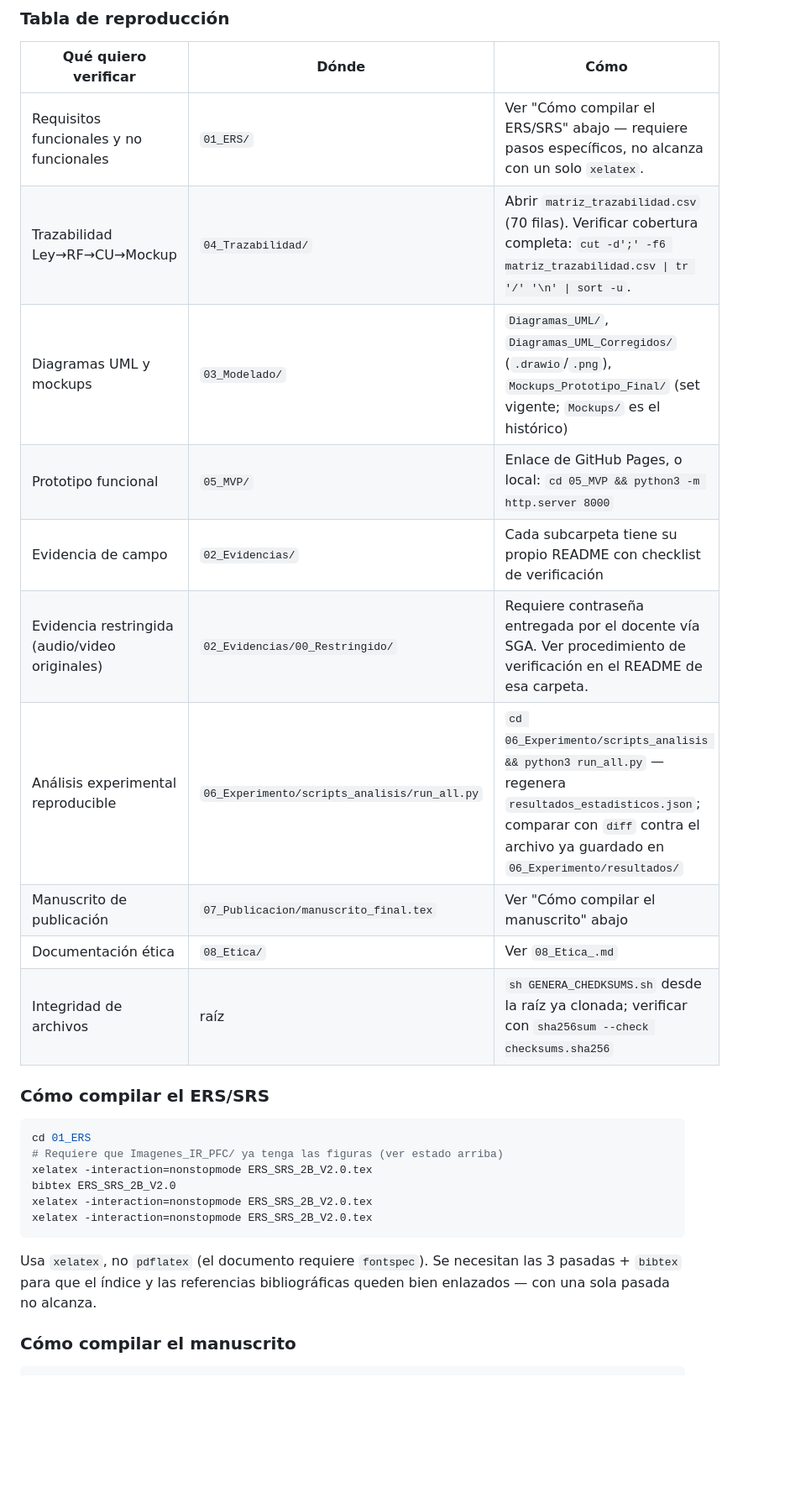
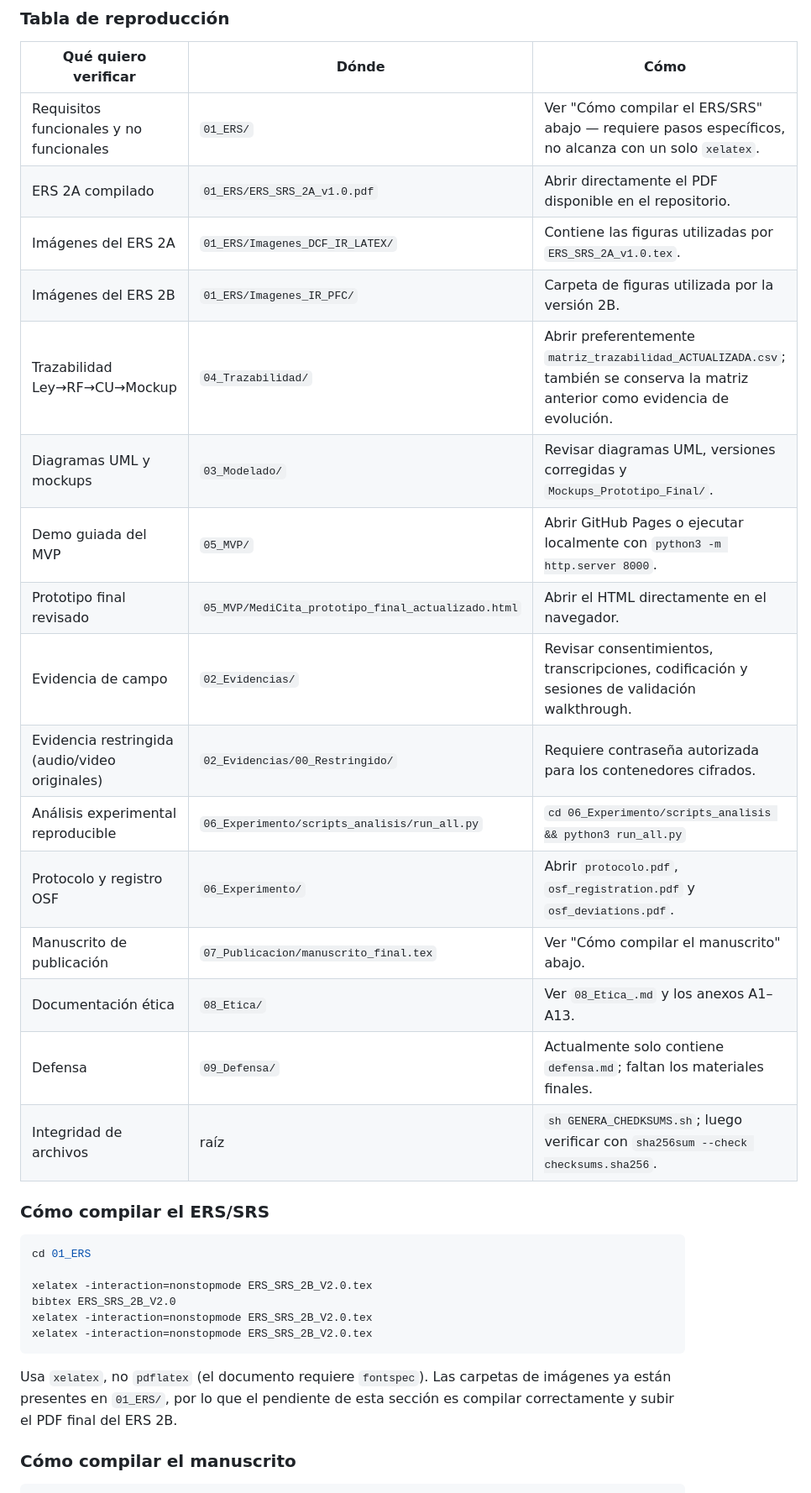
Before and after one commit to ptigasis-Alexander/MediCita_ISR401, a Markdown page: README.md, the part around one of its changes. Shown at 84% size. GitHub-like rendering; blank space fills up the shorter version.

````diff
--- a/README.md
+++ b/README.md
@@ -108,28 +113,34 @@ pip install scipy matplotlib --break-system-packages
 | Qué quiero verificar | Dónde | Cómo |
 |---|---|---|
 | Requisitos funcionales y no funcionales | `01_ERS/` | Ver "Cómo compilar el ERS/SRS" abajo — requiere pasos específicos, no alcanza con un solo `xelatex`. |
-| Trazabilidad Ley→RF→CU→Mockup | `04_Trazabilidad/` | Abrir `matriz_trazabilidad.csv` (70 filas). Verificar cobertura completa: `cut -d';' -f6 matriz_trazabilidad.csv \| tr '/' '\n' \| sort -u`. |
-| Diagramas UML y mockups | `03_Modelado/` | `Diagramas_UML/`, `Diagramas_UML_Corregidos/` (`.drawio`/`.png`), `Mockups_Prototipo_Final/` (set vigente; `Mockups/` es el histórico) |
-| Prototipo funcional | `05_MVP/` | Enlace de GitHub Pages, o local: `cd 05_MVP && python3 -m http.server 8000` |
-| Evidencia de campo | `02_Evidencias/` | Cada subcarpeta tiene su propio README con checklist de verificación |
-| Evidencia restringida (audio/video originales) | `02_Evidencias/00_Restringido/` | Requiere contraseña entregada por el docente vía SGA. Ver procedimiento de verificación en el README de esa carpeta. |
-| Análisis experimental reproducible | `06_Experimento/scripts_analisis/run_all.py` | `cd 06_Experimento/scripts_analisis && python3 run_all.py` — regenera `resultados_estadisticos.json`; comparar con `diff` contra el archivo ya guardado en `06_Experimento/resultados/` |
-| Manuscrito de publicación | `07_Publicacion/manuscrito_final.tex` | Ver "Cómo compilar el manuscrito" abajo |
-| Documentación ética | `08_Etica/` | Ver `08_Etica_.md` |
-| Integridad de archivos | raíz | `sh GENERA_CHEDKSUMS.sh` desde la raíz ya clonada; verificar con `sha256sum --check checksums.sha256` |
+| ERS 2A compilado | `01_ERS/ERS_SRS_2A_v1.0.pdf` | Abrir directamente el PDF disponible en el repositorio. |
+| Imágenes del ERS 2A | `01_ERS/Imagenes_DCF_IR_LATEX/` | Contiene las figuras utilizadas por `ERS_SRS_2A_v1.0.tex`. |
+| Imágenes del ERS 2B | `01_ERS/Imagenes_IR_PFC/` | Carpeta de figuras utilizada por la versión 2B. |
+| Trazabilidad Ley→RF→CU→Mockup | `04_Trazabilidad/` | Abrir preferentemente `matriz_trazabilidad_ACTUALIZADA.csv`; también se conserva la matriz anterior como evidencia de evolución. |
+| Diagramas UML y mockups | `03_Modelado/` | Revisar diagramas UML, versiones corregidas y `Mockups_Prototipo_Final/`. |
+| Demo guiada del MVP | `05_MVP/` | Abrir GitHub Pages o ejecutar localmente con `python3 -m http.server 8000`. |
+| Prototipo final revisado | `05_MVP/MediCita_prototipo_final_actualizado.html` | Abrir el HTML directamente en el navegador. |
+| Evidencia de campo | `02_Evidencias/` | Revisar consentimientos, transcripciones, codificación y sesiones de validación walkthrough. |
+| Evidencia restringida (audio/video originales) | `02_Evidencias/00_Restringido/` | Requiere contraseña autorizada para los contenedores cifrados. |
+| Análisis experimental reproducible | `06_Experimento/scripts_analisis/run_all.py` | `cd 06_Experimento/scripts_analisis && python3 run_all.py` |
+| Protocolo y registro OSF | `06_Experimento/` | Abrir `protocolo.pdf`, `osf_registration.pdf` y `osf_deviations.pdf`. |
+| Manuscrito de publicación | `07_Publicacion/manuscrito_final.tex` | Ver "Cómo compilar el manuscrito" abajo. |
+| Documentación ética | `08_Etica/` | Ver `08_Etica_.md` y los anexos A1–A13. |
+| Defensa | `09_Defensa/` | Actualmente solo contiene `defensa.md`; faltan los materiales finales. |
+| Integridad de archivos | raíz | `sh GENERA_CHEDKSUMS.sh`; luego verificar con `sha256sum --check checksums.sha256`. |
 
 ### Cómo compilar el ERS/SRS
 
 ```bash
 cd 01_ERS
-# Requiere que Imagenes_IR_PFC/ ya tenga las figuras (ver estado arriba)
+
 xelatex -interaction=nonstopmode ERS_SRS_2B_V2.0.tex
 bibtex ERS_SRS_2B_V2.0
 xelatex -interaction=nonstopmode ERS_SRS_2B_V2.0.tex
 xelatex -interaction=nonstopmode ERS_SRS_2B_V2.0.tex
 ```
 
-Usa `xelatex`, no `pdflatex` (el documento requiere `fontspec`). Se necesitan las 3 pasadas + `bibtex` para que el índice y las referencias bibliográficas queden bien enlazados — con una sola pasada no alcanza.
+Usa `xelatex`, no `pdflatex` (el documento requiere `fontspec`). Las carpetas de imágenes ya están presentes en `01_ERS/`, por lo que el pendiente de esta sección es compilar correctamente y subir el PDF final del ERS 2B.
 
 ### Cómo compilar el manuscrito
 
````
Also changed, not shown: other parts of README.md (+17 -12 lines).
